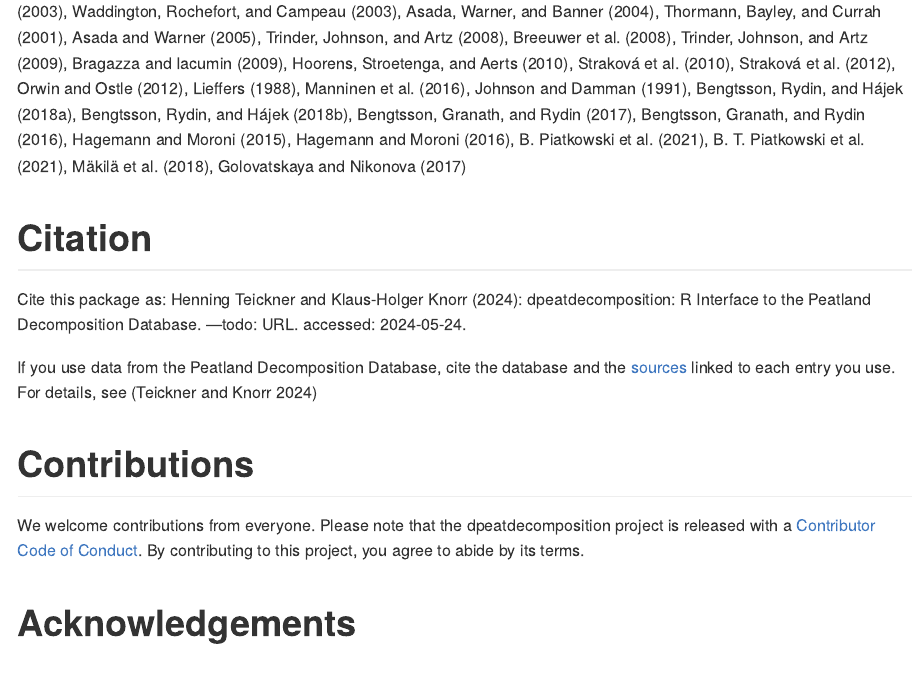
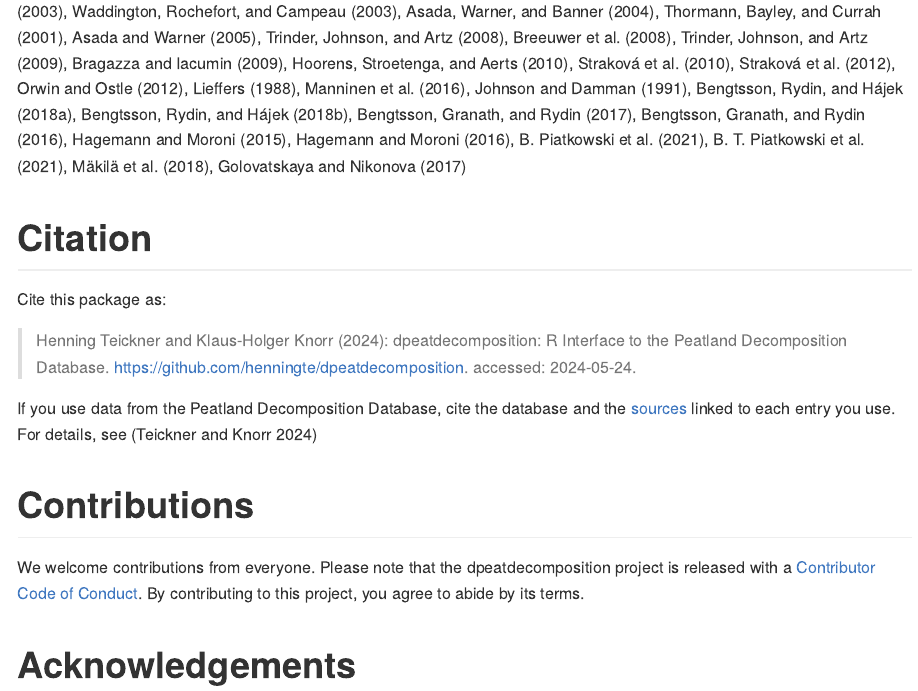
Before and after one commit to henningte/dpeatdecomposition, an R Markdown document (README.Rmd): the page in a window 1100 px wide, from 1230 px down. The pictures show the output file README.md that the author committed with the source, drawn offline in the style of GitHub; badge pictures from the web are left out.

Commit message:
Cleanup.

```diff
--- a/README.Rmd
+++ b/README.Rmd
@@ -98,7 +98,9 @@ Datasets currently included in the Peatland Decomposition Database are: `r d |>
 
 # Citation
 
-Cite this package as: Henning Teickner and Klaus-Holger Knorr (2024): dpeatdecomposition: R Interface to the Peatland Decomposition Database. ---todo: URL. accessed: `r Sys.Date()`.
+Cite this package as:
+
+> Henning Teickner and Klaus-Holger Knorr (2024): dpeatdecomposition: R Interface to the Peatland Decomposition Database. <https://github.com/henningte/dpeatdecomposition>. accessed: `r Sys.Date()`.
 
 If you use data from the Peatland Decomposition Database, cite the database and the [sources](Sources) linked to each entry you use. For details, see [@Teickner.2024c]
 
```
Also changed, not shown: README.md.
